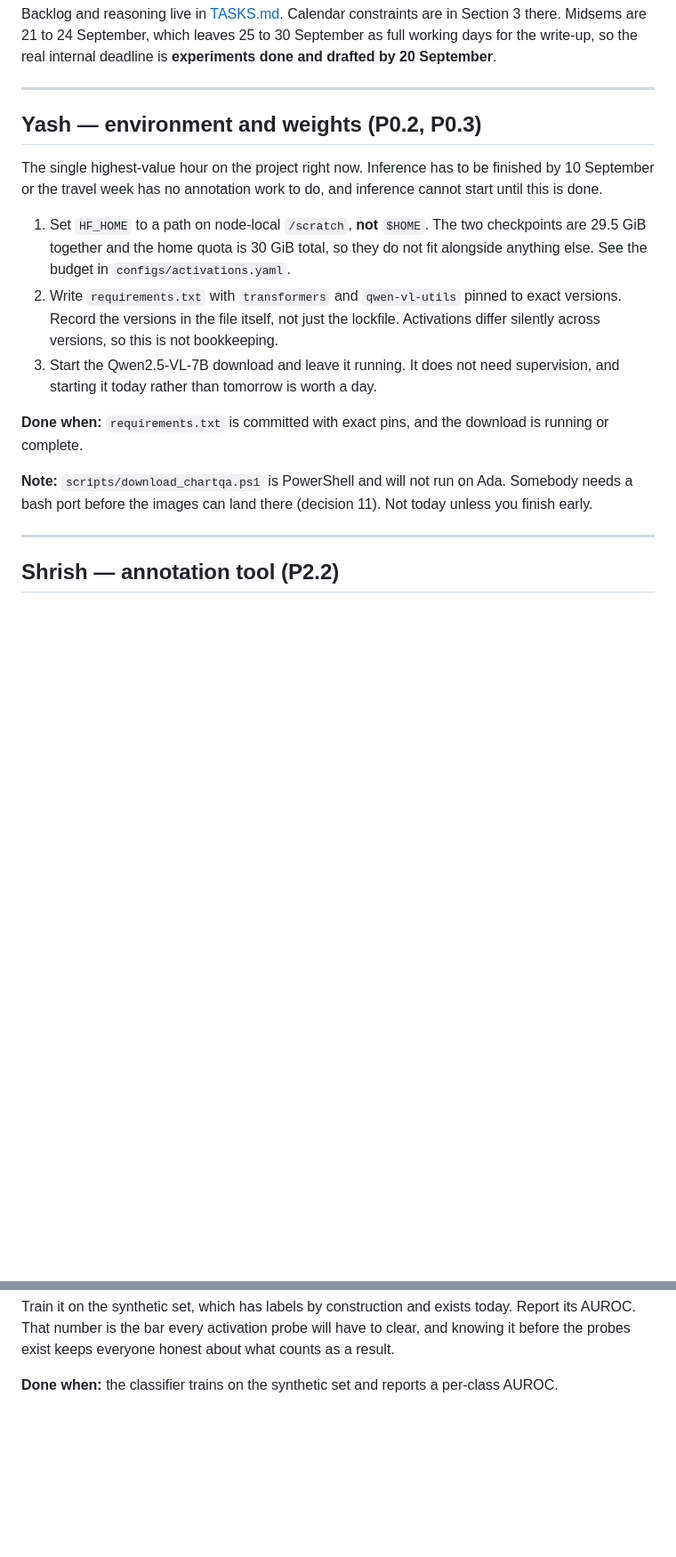
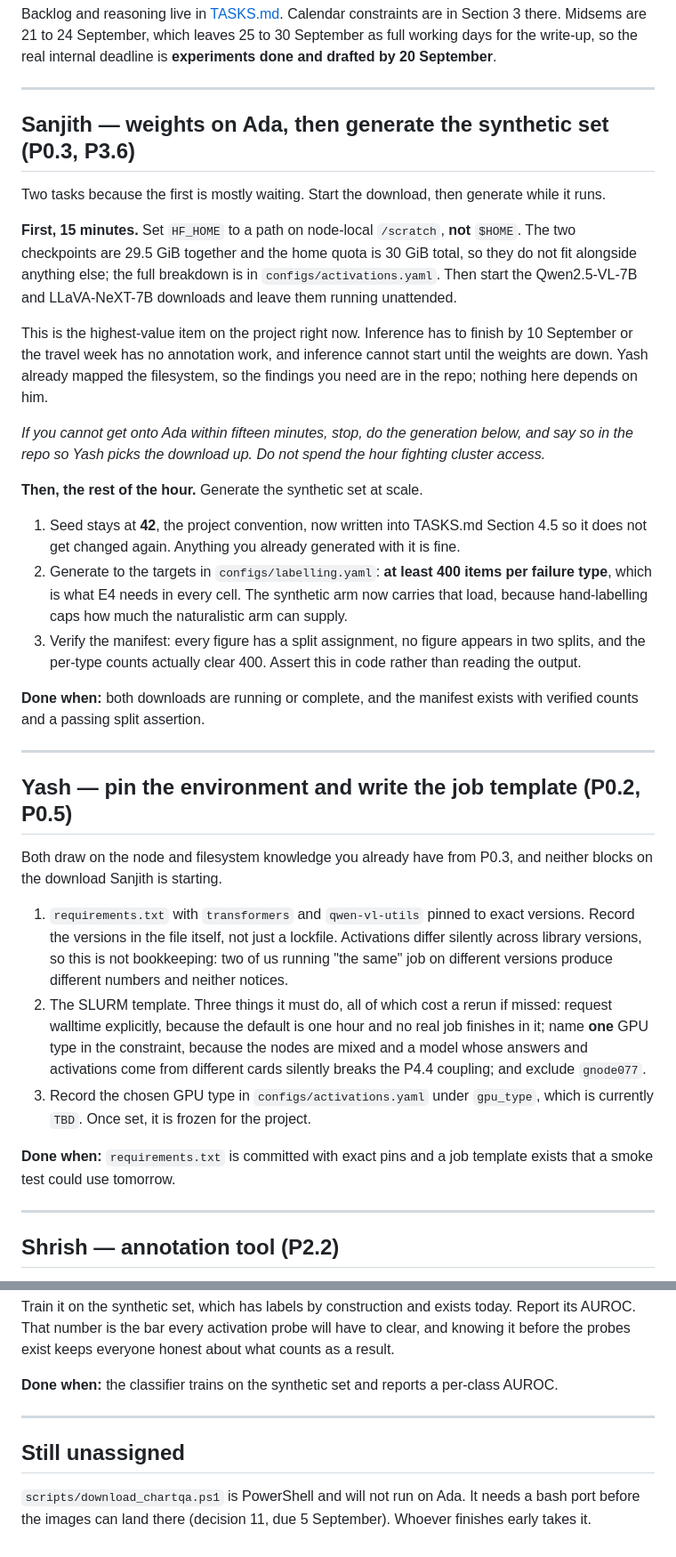
Before and after one commit to the-neemon/type-aware-vlm-failures, a Markdown page: TODAY.md, 2 parts joined by grey strips. Shown at 89% size. Rendered like a GitHub page; blank space fills up the shorter version.

Commit message:
Move the Ada weight download to Sanjith
The remaining Ada work does not depend on Yash specifically: his P0.3
filesystem findings are already committed, and pulling checkpoints needs
cluster access rather than prior context. Sanjith takes it, paired with
the synthetic generation since the download runs unattended and the two
fit in one hour together.

Yash keeps the parts that do draw on what he learned mapping the
filesystem: pinning the environment and writing the SLURM template, with
the GPU type frozen into configs/activations.yaml. Neither blocks on the
download.

Adds an explicit bail-out: if Sanjith cannot get onto Ada in fifteen
minutes he does the generation and hands the download back, rather than
spending the hour on cluster access.

Co-Authored-By: Claude Opus 5 <noreply@anthropic.com>

```diff
--- a/TODAY.md
+++ b/TODAY.md
@@ -10,28 +10,64 @@ is **experiments done and drafted by 20 September**.
 
 ---
 
-## Yash — environment and weights (P0.2, P0.3)
+## Sanjith — weights on Ada, then generate the synthetic set (P0.3, P3.6)
 
-The single highest-value hour on the project right now. Inference has to be
-finished by 10 September or the travel week has no annotation work to do, and
-inference cannot start until this is done.
+Two tasks because the first is mostly waiting. Start the download, then generate
+while it runs.
 
-1. Set `HF_HOME` to a path on node-local `/scratch`, **not** `$HOME`. The two
-   checkpoints are 29.5 GiB together and the home quota is 30 GiB total, so they
-   do not fit alongside anything else. See the budget in
-   `configs/activations.yaml`.
-2. Write `requirements.txt` with `transformers` and `qwen-vl-utils` pinned to
-   exact versions. Record the versions in the file itself, not just the lockfile.
-   Activations differ silently across versions, so this is not bookkeeping.
-3. Start the Qwen2.5-VL-7B download and leave it running. It does not need
-   supervision, and starting it today rather than tomorrow is worth a day.
+**First, 15 minutes.** Set `HF_HOME` to a path on node-local `/scratch`, **not**
+`$HOME`. The two checkpoints are 29.5 GiB together and the home quota is 30 GiB
+total, so they do not fit alongside anything else; the full breakdown is in
+`configs/activations.yaml`. Then start the Qwen2.5-VL-7B and LLaVA-NeXT-7B
+downloads and leave them running unattended.
 
-**Done when:** `requirements.txt` is committed with exact pins, and the download
-is running or complete.
+This is the highest-value item on the project right now. Inference has to finish
+by 10 September or the travel week has no annotation work, and inference cannot
+start until the weights are down. Yash already mapped the filesystem, so the
+findings you need are in the repo; nothing here depends on him.
 
-**Note:** `scripts/download_chartqa.ps1` is PowerShell and will not run on Ada.
-Somebody needs a bash port before the images can land there (decision 11). Not
-today unless you finish early.
+*If you cannot get onto Ada within fifteen minutes, stop, do the generation
+below, and say so in the repo so Yash picks the download up. Do not spend the
+hour fighting cluster access.*
+
+**Then, the rest of the hour.** Generate the synthetic set at scale.
+
+1. Seed stays at **42**, the project convention, now written into TASKS.md
+   Section 4.5 so it does not get changed again. Anything you already generated
+   with it is fine.
+2. Generate to the targets in `configs/labelling.yaml`: **at least 400 items per
+   failure type**, which is what E4 needs in every cell. The synthetic arm now
+   carries that load, because hand-labelling caps how much the naturalistic arm
+   can supply.
+3. Verify the manifest: every figure has a split assignment, no figure appears
+   in two splits, and the per-type counts actually clear 400. Assert this in
+   code rather than reading the output.
+
+**Done when:** both downloads are running or complete, and the manifest exists
+with verified counts and a passing split assertion.
+
+---
+
+## Yash — pin the environment and write the job template (P0.2, P0.5)
+
+Both draw on the node and filesystem knowledge you already have from P0.3, and
+neither blocks on the download Sanjith is starting.
+
+1. `requirements.txt` with `transformers` and `qwen-vl-utils` pinned to exact
+   versions. Record the versions in the file itself, not just a lockfile.
+   Activations differ silently across library versions, so this is not
+   bookkeeping: two of us running "the same" job on different versions produce
+   different numbers and neither notices.
+2. The SLURM template. Three things it must do, all of which cost a rerun if
+   missed: request walltime explicitly, because the default is one hour and no
+   real job finishes in it; name **one** GPU type in the constraint, because the
+   nodes are mixed and a model whose answers and activations come from different
+   cards silently breaks the P4.4 coupling; and exclude `gnode077`.
+3. Record the chosen GPU type in `configs/activations.yaml` under `gpu_type`,
+   which is currently `TBD`. Once set, it is frozen for the project.
+
+**Done when:** `requirements.txt` is committed with exact pins and a job template
+exists that a smoke test could use tomorrow.
 
 ---
 
@@ -106,3 +122,11 @@ what counts as a result.
 
 **Done when:** the classifier trains on the synthetic set and reports a
 per-class AUROC.
+
+---
+
+## Still unassigned
+
+`scripts/download_chartqa.ps1` is PowerShell and will not run on Ada. It needs a
+bash port before the images can land there (decision 11, due 5 September).
+Whoever finishes early takes it.
```
Also changed, not shown: other parts of TODAY.md (+0 -20 lines).
